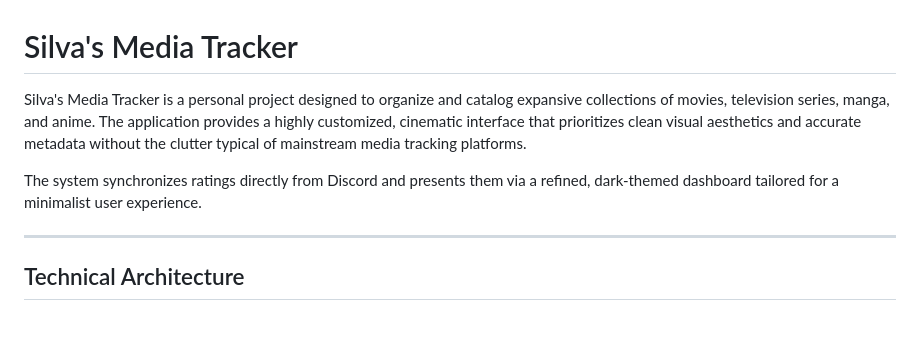
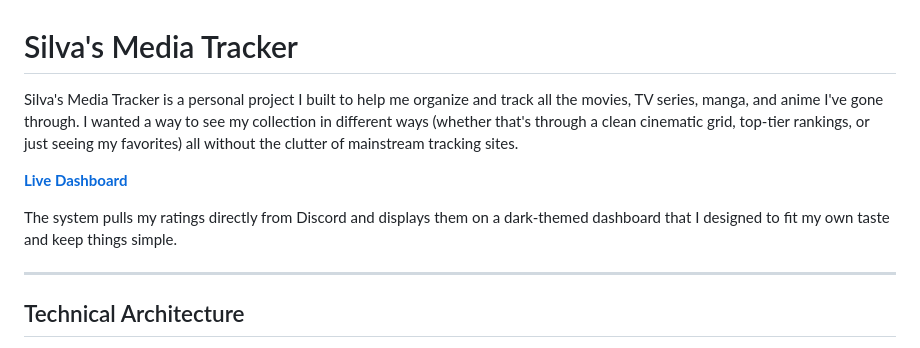
Before and after one commit to chamathdesilva1015/Silvas-Media-Tracker, a Markdown page: README.md, the part around the change. GitHub-like rendering; blank space fills up the shorter version.

Commit message:
Docs: Add live dashboard link to README

```diff
--- a/README.md
+++ b/README.md
@@ -1,8 +1,10 @@
 # Silva's Media Tracker
 
-Silva's Media Tracker is a personal project designed to organize and catalog expansive collections of movies, television series, manga, and anime. The application provides a highly customized, cinematic interface that prioritizes clean visual aesthetics and accurate metadata without the clutter typical of mainstream media tracking platforms.
+Silva's Media Tracker is a personal project I built to help me organize and track all the movies, TV series, manga, and anime I've gone through. I wanted a way to see my collection in different ways (whether that's through a clean cinematic grid, top-tier rankings, or just seeing my favorites) all without the clutter of mainstream tracking sites.
 
-The system synchronizes ratings directly from Discord and presents them via a refined, dark-themed dashboard tailored for a minimalist user experience.
+**[Live Dashboard](https://silvas-media-tracker.vercel.app/)**
+
+The system pulls my ratings directly from Discord and displays them on a dark-themed dashboard that I designed to fit my own taste and keep things simple.
 
 ---
 
```
